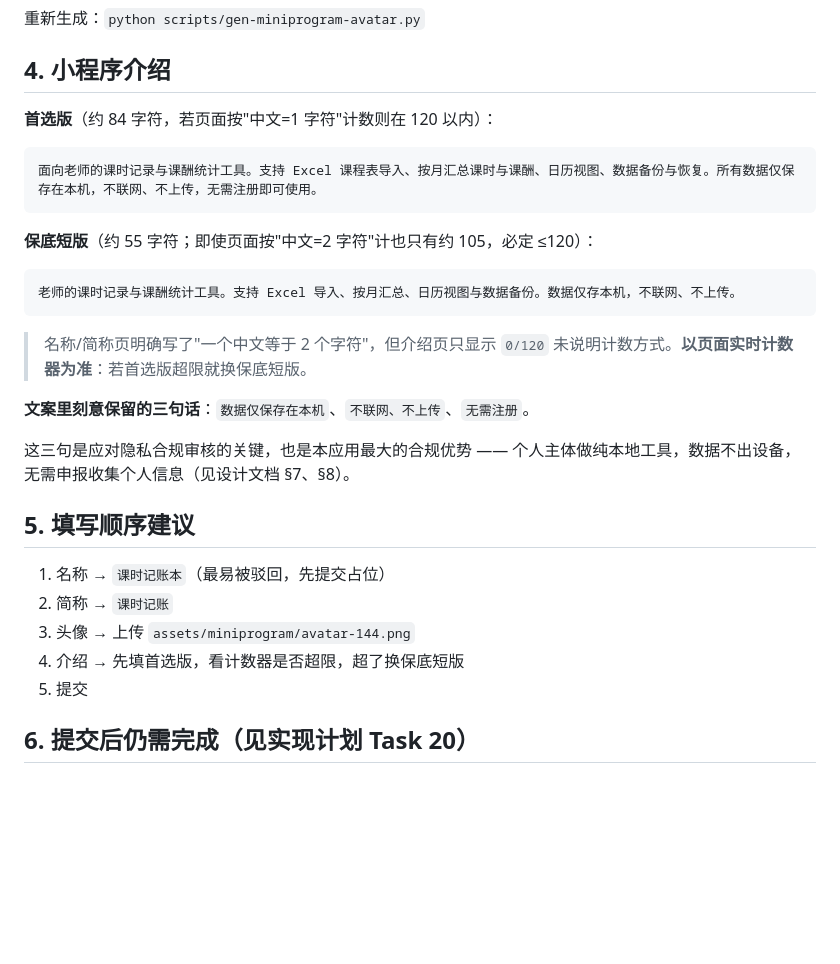
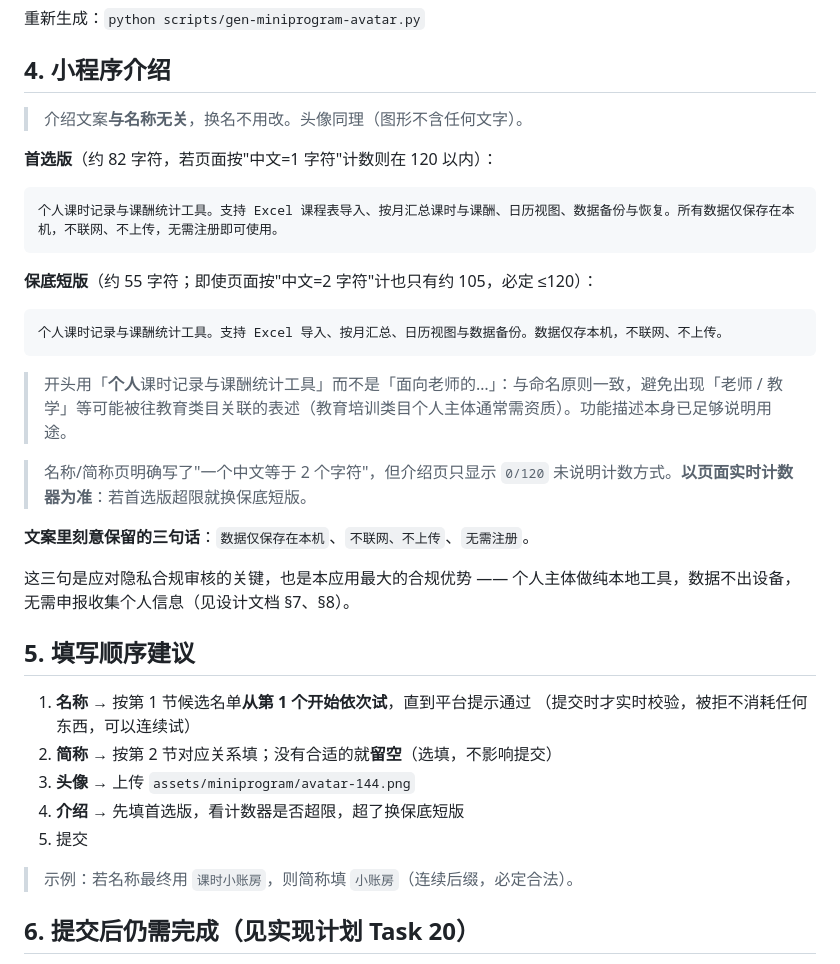
Before and after one commit to pandaria2012/lesson-salary, a Markdown page: docs/miniprogram-registration.md, the part around one of its changes. Rendered like a GitHub page; blank space fills up the shorter version.

````diff
--- a/docs/miniprogram-registration.md
+++ b/docs/miniprogram-registration.md
@@ -47,17 +84,21 @@
 
 ## 4. 小程序介绍
 
-**首选版**（约 84 字符，若页面按"中文=1 字符"计数则在 120 以内）：
+> 介绍文案**与名称无关**，换名不用改。头像同理（图形不含任何文字）。
+
+**首选版**（约 82 字符，若页面按"中文=1 字符"计数则在 120 以内）：
 
 ```
-面向老师的课时记录与课酬统计工具。支持 Excel 课程表导入、按月汇总课时与课酬、日历视图、数据备份与恢复。所有数据仅保存在本机，不联网、不上传，无需注册即可使用。
+个人课时记录与课酬统计工具。支持 Excel 课程表导入、按月汇总课时与课酬、日历视图、数据备份与恢复。所有数据仅保存在本机，不联网、不上传，无需注册即可使用。
 ```
 
 **保底短版**（约 55 字符；即使页面按"中文=2 字符"计也只有约 105，必定 ≤120）：
 
 ```
-老师的课时记录与课酬统计工具。支持 Excel 导入、按月汇总、日历视图与数据备份。数据仅存本机，不联网、不上传。
+个人课时记录与课酬统计工具。支持 Excel 导入、按月汇总、日历视图与数据备份。数据仅存本机，不联网、不上传。
 ```
+
+> 开头用「**个人**课时记录与课酬统计工具」而不是「面向老师的…」：与命名原则一致，避免出现「老师 / 教学」等可能被往教育类目关联的表述（教育培训类目个人主体通常需资质）。功能描述本身已足够说明用途。
 
 > 名称/简称页明确写了"一个中文等于 2 个字符"，但介绍页只显示 `0/120` 未说明计数方式。**以页面实时计数器为准**：若首选版超限就换保底短版。
 
@@ -67,11 +108,14 @@
 
 ## 5. 填写顺序建议
 
-1. 名称 → `课时记账本`（最易被驳回，先提交占位）
-2. 简称 → `课时记账`
-3. 头像 → 上传 `assets/miniprogram/avatar-144.png`
-4. 介绍 → 先填首选版，看计数器是否超限，超了换保底短版
+1. **名称** → 按第 1 节候选名单**从第 1 个开始依次试**，直到平台提示通过
+   （提交时才实时校验，被拒不消耗任何东西，可以连续试）
+2. **简称** → 按第 2 节对应关系填；没有合适的就**留空**（选填，不影响提交）
+3. **头像** → 上传 `assets/miniprogram/avatar-144.png`
+4. **介绍** → 先填首选版，看计数器是否超限，超了换保底短版
 5. 提交
+
+> 示例：若名称最终用 `课时小账房`，则简称填 `小账房`（连续后缀，必定合法）。
 
 ## 6. 提交后仍需完成（见实现计划 Task 20）
 
````
Also changed, not shown: other parts of docs/miniprogram-registration.md (+50 -13 lines), 2 other files.
